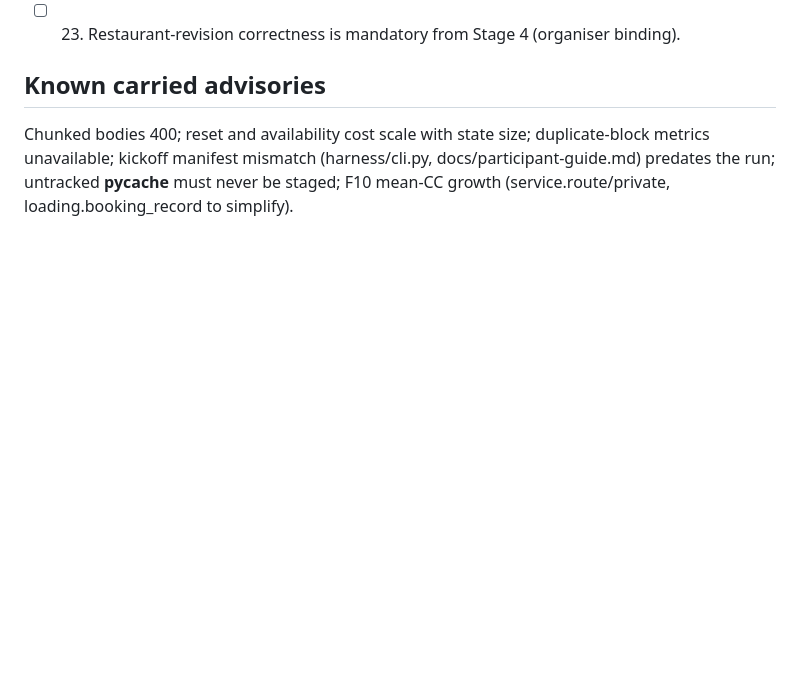
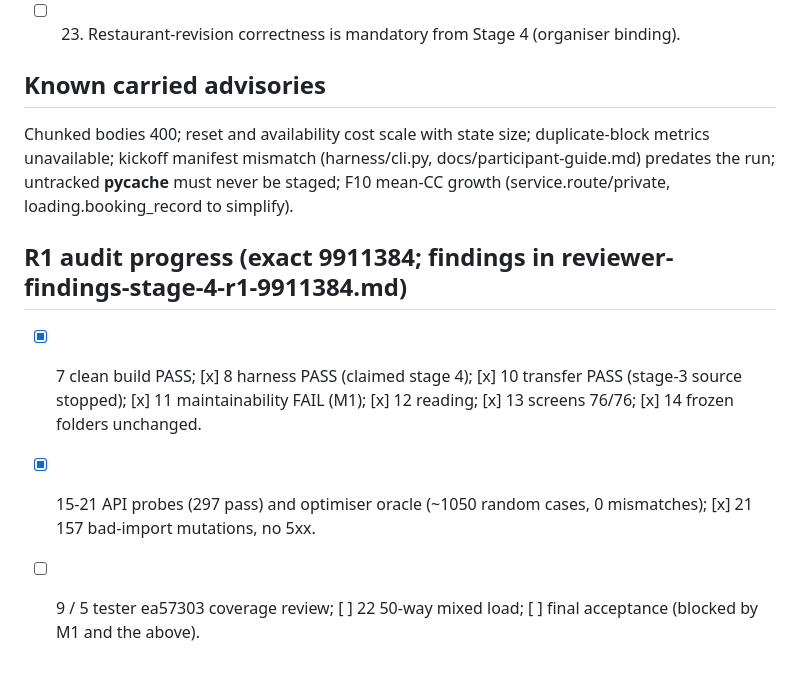
Before and after one commit to Pjmorales442328/padayon-dark-factory-tablekeeper, a Markdown page: handoffs/reviewer-notes-stage-4.md, the part around the change. Rendered like a GitHub page; blank space fills up the shorter version.

Commit message:
reviewer: Stage 4 R1 audit findings for 9911384
Co-Authored-By: Claude Sonnet 5.5 <noreply@anthropic.com>

```diff
--- a/handoffs/reviewer-notes-stage-4.md
+++ b/handoffs/reviewer-notes-stage-4.md
@@ -37,3 +37,8 @@ Rule: no Stage 4 acceptance from a baseline. Full candidate review starts only o
 
 ## Known carried advisories
 Chunked bodies 400; reset and availability cost scale with state size; duplicate-block metrics unavailable; kickoff manifest mismatch (harness/cli.py, docs/participant-guide.md) predates the run; untracked __pycache__ must never be staged; F10 mean-CC growth (service.route/private, loading.booking_record to simplify).
+
+## R1 audit progress (exact 9911384; findings in reviewer-findings-stage-4-r1-9911384.md)
+- [x] 7 clean build PASS; [x] 8 harness PASS (claimed stage 4); [x] 10 transfer PASS (stage-3 source stopped); [x] 11 maintainability FAIL (M1); [x] 12 reading; [x] 13 screens 76/76; [x] 14 frozen folders unchanged.
+- [x] 15-21 API probes (297 pass) and optimiser oracle (~1050 random cases, 0 mismatches); [x] 21 157 bad-import mutations, no 5xx.
+- [ ] 9 / 5 tester ea57303 coverage review; [ ] 22 50-way mixed load; [ ] final acceptance (blocked by M1 and the above).
```
Also changed, not shown: handoffs/reviewer-findings-stage-4-r1-9911384.md (added, +45 -0 lines).
